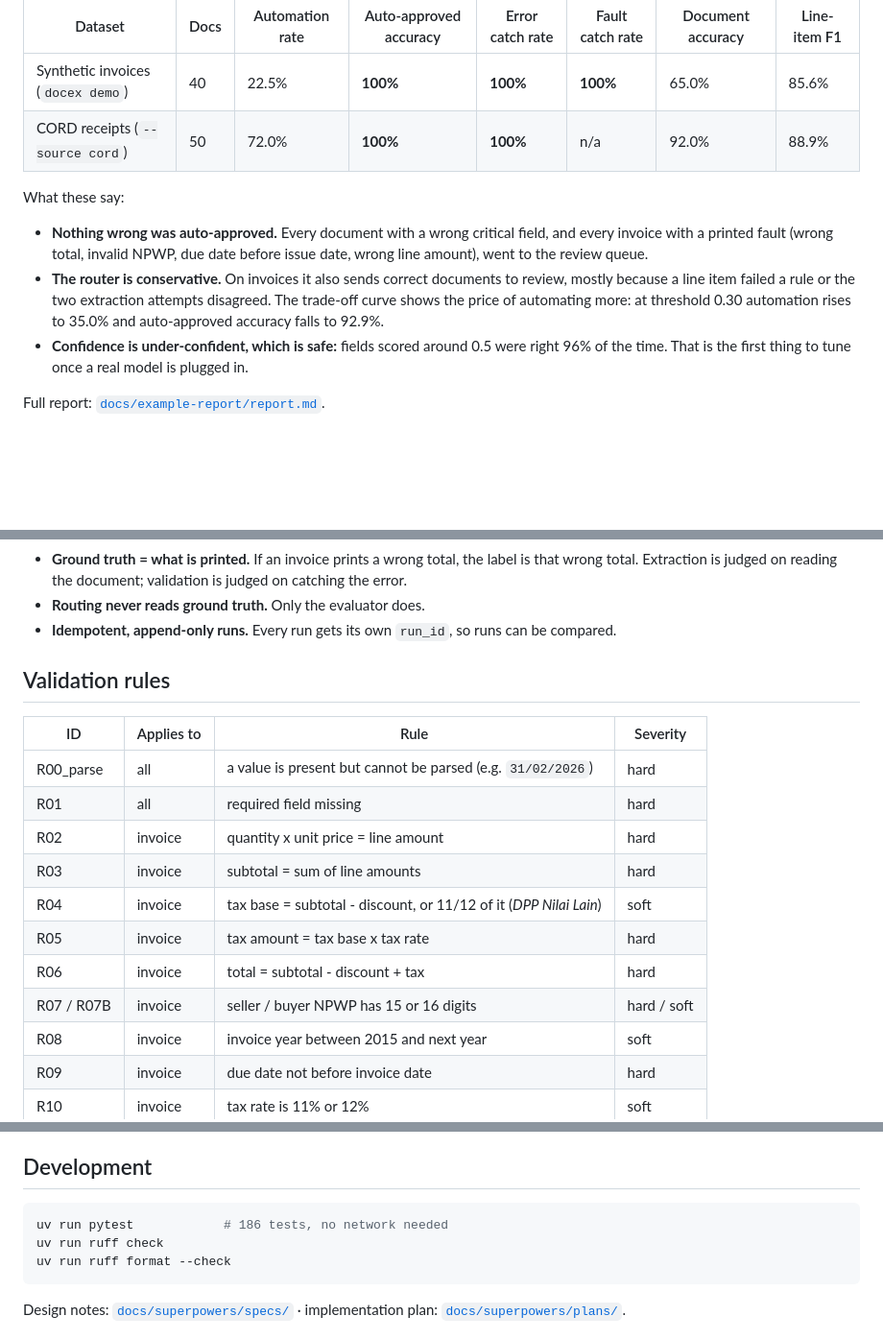
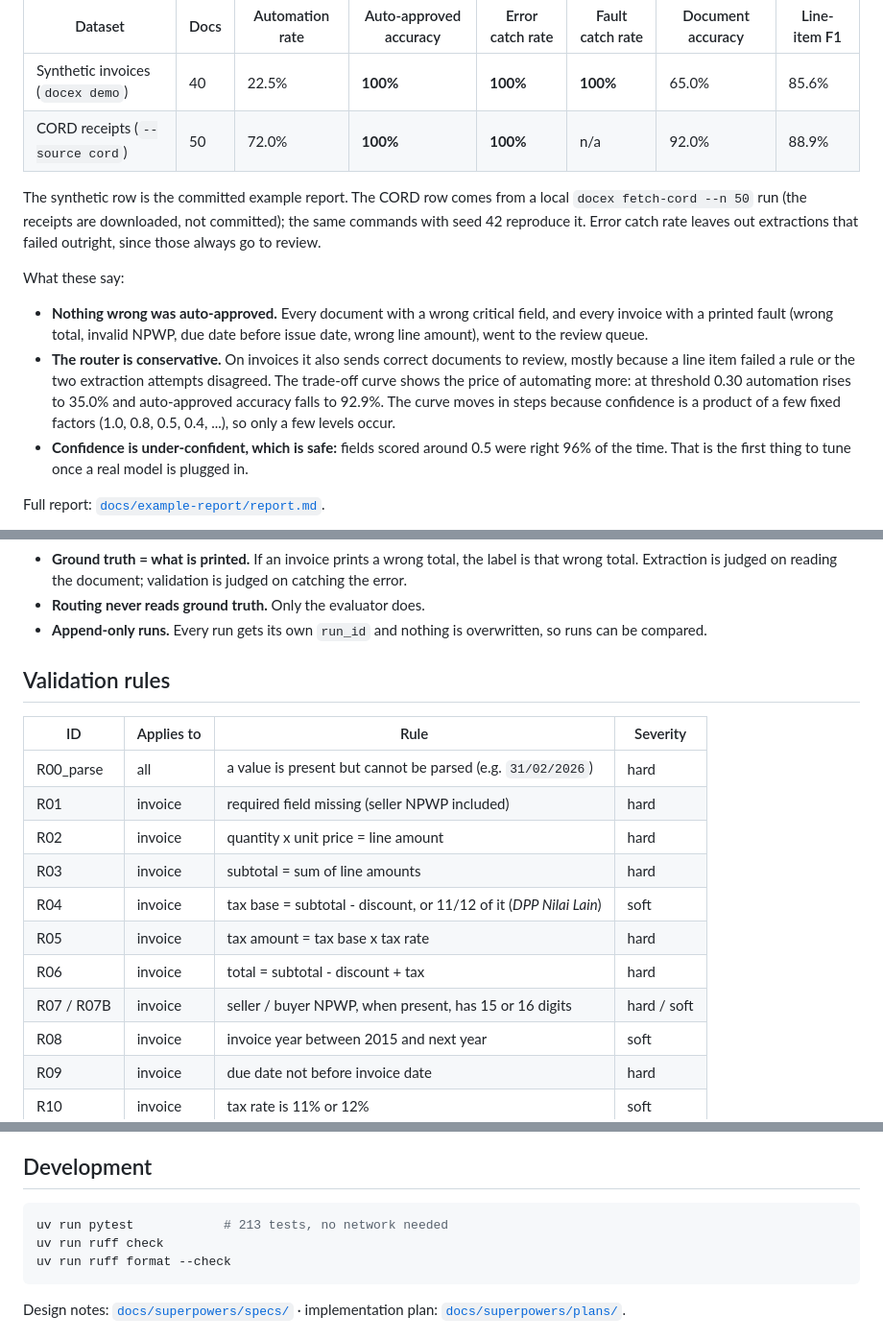
Before and after one commit to ExHansen/llm-doc-exctractor, a Markdown page: README.md, 3 parts joined by grey strips. Shown at 96% size. Drawn GitHub-style; blank space fills up the shorter version.

````diff
--- a/README.md
+++ b/README.md
@@ -85,6 +85,11 @@ Every setting can be changed through `DOCEX_*` environment variables or a `.env`
 | Synthetic invoices (`docex demo`) | 40 | 22.5% | **100%** | **100%** | **100%** | 65.0% | 85.6% |
 | CORD receipts (`--source cord`) | 50 | 72.0% | **100%** | **100%** | n/a | 92.0% | 88.9% |
 
+The synthetic row is the committed example report. The CORD row comes from a local
+`docex fetch-cord --n 50` run (the receipts are downloaded, not committed); the same commands
+with seed 42 reproduce it. Error catch rate leaves out extractions that failed outright, since
+those always go to review.
+
 What these say:
 
 - **Nothing wrong was auto-approved.** Every document with a wrong critical field, and every
@@ -93,7 +98,8 @@ What these say:
 - **The router is conservative.** On invoices it also sends correct documents to review, mostly
   because a line item failed a rule or the two extraction attempts disagreed. The trade-off curve
   shows the price of automating more: at threshold 0.30 automation rises to 35.0% and
-  auto-approved accuracy falls to 92.9%.
+  auto-approved accuracy falls to 92.9%. The curve moves in steps because confidence is a
+  product of a few fixed factors (1.0, 0.8, 0.5, 0.4, ...), so only a few levels occur.
 - **Confidence is under-confident, which is safe:** fields scored around 0.5 were right 96% of
   the time. That is the first thing to tune once a real model is plugged in.
 
@@ -119,20 +125,21 @@ Full report: [`docs/example-report/report.md`](docs/example-report/report.md).
 - **Ground truth = what is printed.** If an invoice prints a wrong total, the label is that wrong
   total. Extraction is judged on reading the document; validation is judged on catching the error.
 - **Routing never reads ground truth.** Only the evaluator does.
-- **Idempotent, append-only runs.** Every run gets its own `run_id`, so runs can be compared.
+- **Append-only runs.** Every run gets its own `run_id` and nothing is overwritten, so runs can
+  be compared.
 
 ## Validation rules
 
 | ID | Applies to | Rule | Severity |
 |---|---|---|---|
 | R00_parse | all | a value is present but cannot be parsed (e.g. `31/02/2026`) | hard |
-| R01 | all | required field missing | hard |
+| R01 | invoice | required field missing (seller NPWP included) | hard |
 | R02 | invoice | quantity x unit price = line amount | hard |
 | R03 | invoice | subtotal = sum of line amounts | hard |
 | R04 | invoice | tax base = subtotal - discount, or 11/12 of it (*DPP Nilai Lain*) | soft |
 | R05 | invoice | tax amount = tax base x tax rate | hard |
 | R06 | invoice | total = subtotal - discount + tax | hard |
-| R07 / R07B | invoice | seller / buyer NPWP has 15 or 16 digits | hard / soft |
+| R07 / R07B | invoice | seller / buyer NPWP, when present, has 15 or 16 digits | hard / soft |
 | R08 | invoice | invoice year between 2015 and next year | soft |
 | R09 | invoice | due date not before invoice date | hard |
 | R10 | invoice | tax rate is 11% or 12% | soft |
@@ -211,7 +218,7 @@ catches exceptions, so one bad file never stops a run.
 ## Development
 
 ```bash
-uv run pytest            # 186 tests, no network needed
+uv run pytest            # 213 tests, no network needed
 uv run ruff check
 uv run ruff format --check
 ```
````
Also changed, not shown: docs/example-report/report.md (+28 -28 lines), docs/example-report/field_accuracy.png, 1 other file.
